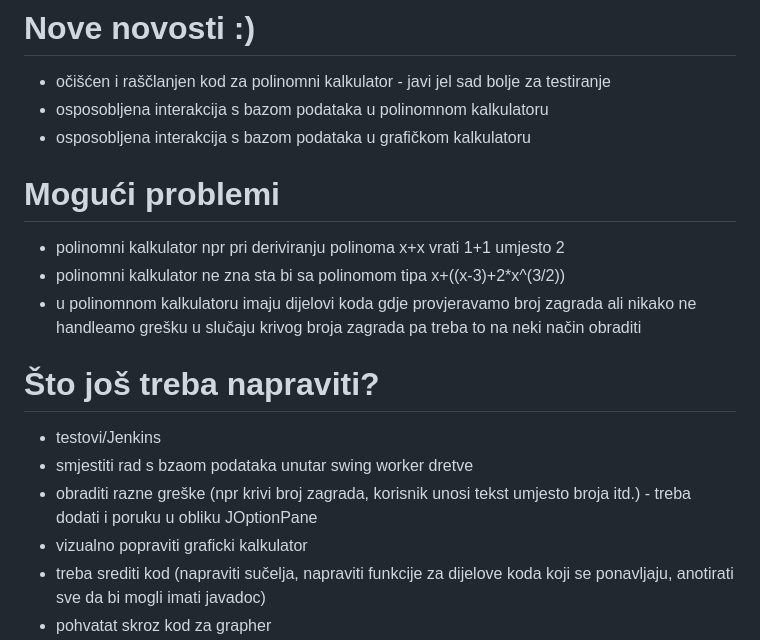
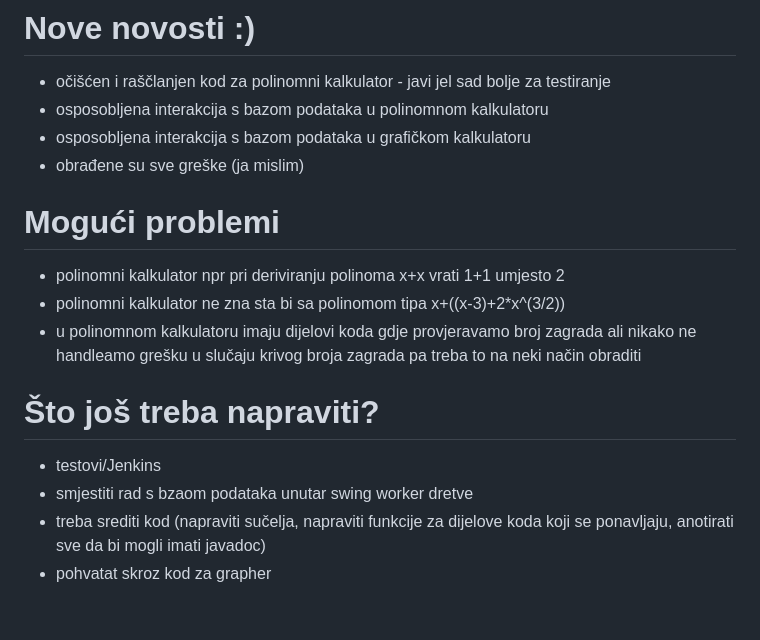
Before and after one commit to xIvanax/Kalkulator, a Markdown page: README.md, the part around the change. Rendered like a GitHub page; blank space fills up the shorter version.

```diff
--- a/README.md
+++ b/README.md
@@ -9,6 +9,7 @@ Upute za pocetak (ono sto sam uspjela pohvatati):
 - očišćen i raščlanjen kod za polinomni kalkulator - javi jel sad bolje za testiranje
 - osposobljena interakcija s bazom podataka u polinomnom kalkulatoru
 - osposobljena interakcija s bazom podataka u grafičkom kalkulatoru
+- obrađene su sve greške (ja mislim)
 
 # Mogući problemi
 - polinomni kalkulator npr pri deriviranju polinoma x+x vrati 1+1 umjesto 2
@@ -18,8 +19,6 @@ Upute za pocetak (ono sto sam uspjela pohvatati):
 # Što još treba napraviti?
 - testovi/Jenkins
 - smjestiti rad s bzaom podataka unutar swing worker dretve
-- obraditi razne greške (npr krivi broj zagrada, korisnik unosi tekst umjesto broja itd.) - treba dodati i poruku u obliku JOptionPane
-- vizualno popraviti graficki kalkulator
 - treba srediti kod (napraviti sučelja, napraviti funkcije za dijelove koda koji se ponavljaju, anotirati sve da bi mogli imati javadoc)
 - pohvatat skroz kod za grapher
 - na kraju proći detaljno sve zahtjeve za proejkt koje je prof stavio na web i provjeriti jesmo li ispunile obavezne zahtjeve i ako jesmo možemo li nešto bolje napraviti t.d. dobijemo dodatne bodove
```
